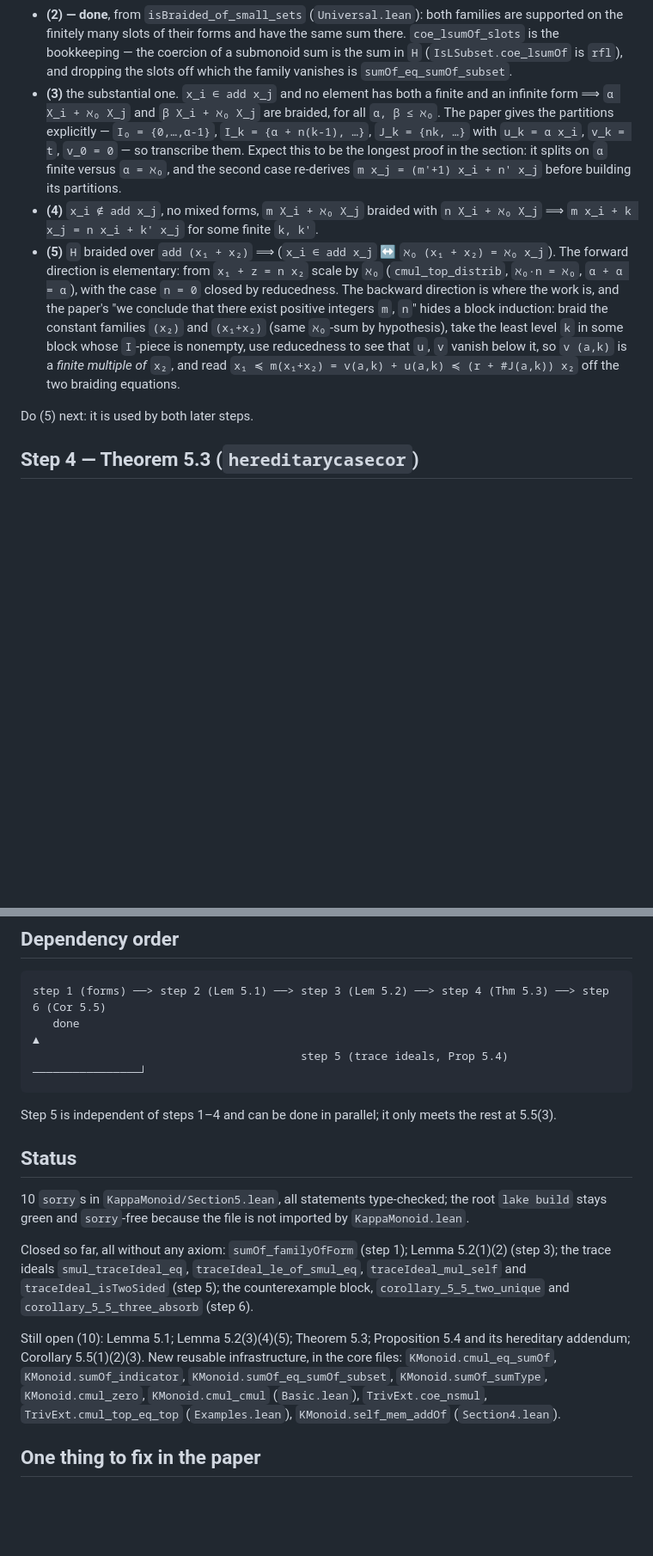
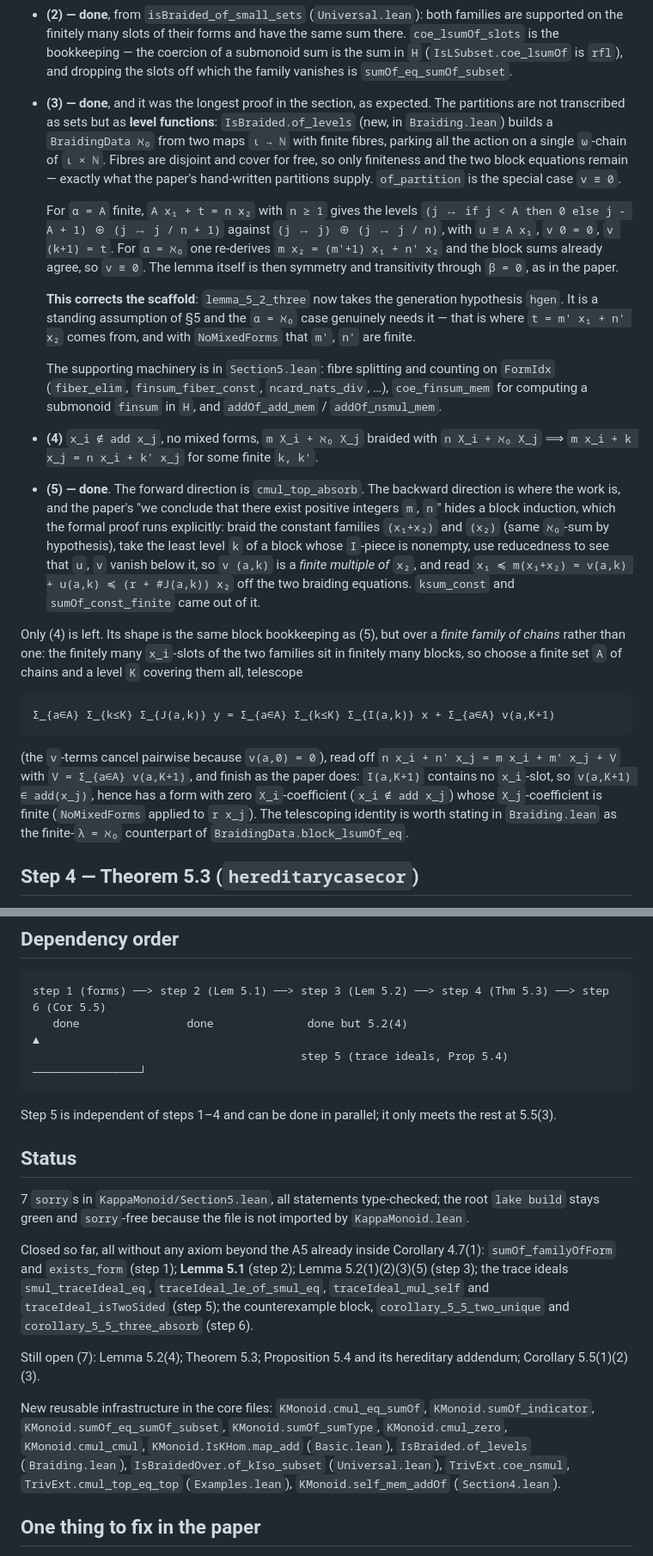
Before and after one commit to dansme/formalization-kappa-monoid-paper, a Markdown page: SECTION5-PLAN.md, 2 parts joined by grey strips. Shown at 86% size. GitHub-like rendering; blank space fills up the shorter version.

Commit message:
Plan and status: record the Section 5 progress
Lemma 5.1, Lemma 5.2(3) and Lemma 5.2(5) are closed, so 7 sorries remain.
The plan now carries the proofs actually used — which differ from the paper's
in two places: Lemma 5.1 avoids module theory entirely (the cyclicity argument
runs inside the monoid), and Lemma 5.2(3) gives its partitions as level
functions rather than as sets.  It also records the scaffold correction
(`hgen` on `lemma_5_2_three`) and what step 3(4) still needs.

Co-Authored-By: Claude Opus 5 (1M context) <noreply@anthropic.com>

````diff
--- a/SECTION5-PLAN.md
+++ b/SECTION5-PLAN.md
@@ -94,24 +94,47 @@ non-cyclicity hypothesis, and is where `H` being non-cyclic first bites.
   the finitely many slots of their forms and have the same sum there. `coe_lsumOf_slots` is the
   bookkeeping — the coercion of a submonoid sum is the sum in `H` (`IsLSubset.coe_lsumOf` is `rfl`),
   and dropping the slots off which the family vanishes is `sumOf_eq_sumOf_subset`.
-- **(3)** the substantial one. `x_i ∈ add x_j` and no element has both a finite and an infinite
-  form ⟹ `α X_i + ℵ₀ X_j` and `β X_i + ℵ₀ X_j` are braided, for all `α, β ≤ ℵ₀`. The paper gives
-  the partitions explicitly — `I₀ = {0,…,α-1}`, `I_k = {α + n(k-1), …}`, `J_k = {nk, …}` with
-  `u_k = α x_i`, `v_k = t`, `v_0 = 0` — so transcribe them. Expect this to be the longest proof
-  in the section: it splits on `α` finite versus `α = ℵ₀`, and the second case re-derives
-  `m x_j = (m'+1) x_i + n' x_j` before building its partitions.
+- **(3) — done**, and it was the longest proof in the section, as expected. The partitions are not
+  transcribed as sets but as **level functions**: `IsBraided.of_levels` (new, in `Braiding.lean`)
+  builds a `BraidingData ℵ₀` from two maps `ι → ℕ` with finite fibres, parking all the action on a
+  single `ω`-chain of `ι × ℕ`. Fibres are disjoint and cover for free, so only finiteness and the
+  two block equations remain — exactly what the paper's hand-written partitions supply.
+  `of_partition` is the special case `v ≡ 0`.
+
+  For `α = A` finite, `A x₁ + t = n x₂` with `n ≥ 1` gives the levels
+  `(j ↦ if j < A then 0 else j - A + 1) ⊕ (j ↦ j / n + 1)` against `(j ↦ j) ⊕ (j ↦ j / n)`, with
+  `u ≡ A x₁`, `v 0 = 0`, `v (k+1) = t`. For `α = ℵ₀` one re-derives `m x₂ = (m'+1) x₁ + n' x₂` and
+  the block sums already agree, so `v ≡ 0`. The lemma itself is then symmetry and transitivity
+  through `β = 0`, as in the paper.
+
+  **This corrects the scaffold**: `lemma_5_2_three` now takes the generation hypothesis `hgen`. It
+  is a standing assumption of §5 and the `α = ℵ₀` case genuinely needs it — that is where
+  `t = m' x₁ + n' x₂` comes from, and with `NoMixedForms` that `m'`, `n'` are finite.
+
+  The supporting machinery is in `Section5.lean`: fibre splitting and counting on `FormIdx`
+  (`fiber_elim`, `finsum_fiber_const`, `ncard_nats_div`, …), `coe_finsum_mem` for computing a
+  submonoid `finsum` in `H`, and `addOf_add_mem` / `addOf_nsmul_mem`.
 - **(4)** `x_i ∉ add x_j`, no mixed forms, `m X_i + ℵ₀ X_j` braided with `n X_i + ℵ₀ X_j` ⟹
   `m x_i + k x_j = n x_i + k' x_j` for some finite `k, k'`.
-- **(5)** `H` braided over `add (x₁ + x₂)` ⟹ (`x_i ∈ add x_j` ↔ `ℵ₀ (x₁ + x₂) = ℵ₀ x_j`). The
-  forward direction is elementary: from `x₁ + z = n x₂` scale by `ℵ₀` (`cmul_top_distrib`,
-  `ℵ₀·n = ℵ₀`, `α + α = α`), with the case `n = 0` closed by reducedness. The backward direction is
-  where the work is, and the paper's "we conclude that there exist positive integers `m`, `n`" hides
-  a block induction: braid the constant families `(x₂)` and `(x₁+x₂)` (same `ℵ₀`-sum by hypothesis),
-  take the least level `k` in some block whose `I`-piece is nonempty, use reducedness to see that
-  `u`, `v` vanish below it, so `v (a,k)` is a *finite multiple of* `x₂`, and read
-  `x₁ ≼ m(x₁+x₂) = v(a,k) + u(a,k) ≼ (r + #J(a,k)) x₂` off the two braiding equations.
+- **(5) — done**. The forward direction is `cmul_top_absorb`. The backward direction is where the
+  work is, and the paper's "we conclude that there exist positive integers `m`, `n`" hides a block
+  induction, which the formal proof runs explicitly: braid the constant families `(x₁+x₂)` and
+  `(x₂)` (same `ℵ₀`-sum by hypothesis), take the least level `k` of a block whose `I`-piece is
+  nonempty, use reducedness to see that `u`, `v` vanish below it, so `v (a,k)` is a *finite multiple
+  of* `x₂`, and read `x₁ ≼ m(x₁+x₂) = v(a,k) + u(a,k) ≼ (r + #J(a,k)) x₂` off the two braiding
+  equations. `ksum_const` and `sumOf_const_finite` came out of it.
 
-Do (5) next: it is used by both later steps.
+Only (4) is left. Its shape is the same block bookkeeping as (5), but over a *finite family of
+chains* rather than one: the finitely many `x_i`-slots of the two families sit in finitely many
+blocks, so choose a finite set `A` of chains and a level `K` covering them all, telescope
+
+    Σ_{a∈A} Σ_{k≤K} Σ_{J(a,k)} y = Σ_{a∈A} Σ_{k≤K} Σ_{I(a,k)} x + Σ_{a∈A} v(a,K+1)
+
+(the `v`-terms cancel pairwise because `v(a,0) = 0`), read off `n x_i + n' x_j = m x_i + m' x_j + V`
+with `V = Σ_{a∈A} v(a,K+1)`, and finish as the paper does: `I(a,K+1)` contains no `x_i`-slot, so
+`v(a,K+1) ∈ add(x_j)`, hence has a form with zero `X_i`-coefficient (`x_i ∉ add x_j`) whose
+`X_j`-coefficient is finite (`NoMixedForms` applied to `r x_j`). The telescoping identity is worth
+stating in `Braiding.lean` as the finite-`λ = ℵ₀` counterpart of `BraidingData.block_lsumOf_eq`.
 
 ## Step 4 — Theorem 5.3 (`hereditarycasecor`)
 
@@ -192,7 +215,7 @@ which is why both carry it as `_hgen`.
 
 ```
 step 1 (forms) ──> step 2 (Lem 5.1) ──> step 3 (Lem 5.2) ──> step 4 (Thm 5.3) ──> step 6 (Cor 5.5)
-   done                                                                                 ▲
+   done                done              done but 5.2(4)                               ▲
                                         step 5 (trace ideals, Prop 5.4) ────────────────┘
 ```
 
@@ -200,19 +223,23 @@ Step 5 is independent of steps 1–4 and can be done in parallel; it only meets
 
 ## Status
 
-10 `sorry`s in `KappaMonoid/Section5.lean`, all statements type-checked; the root `lake build`
+7 `sorry`s in `KappaMonoid/Section5.lean`, all statements type-checked; the root `lake build`
 stays green and `sorry`-free because the file is not imported by `KappaMonoid.lean`.
 
-Closed so far, all without any axiom: `sumOf_familyOfForm` (step 1); Lemma 5.2(1)(2) (step 3); the
-trace ideals `smul_traceIdeal_eq`, `traceIdeal_le_of_smul_eq`, `traceIdeal_mul_self` and
-`traceIdeal_isTwoSided` (step 5); the counterexample block, `corollary_5_5_two_unique` and
+Closed so far, all without any axiom beyond the A5 already inside Corollary 4.7(1):
+`sumOf_familyOfForm` and `exists_form` (step 1); **Lemma 5.1** (step 2); Lemma 5.2(1)(2)(3)(5)
+(step 3); the trace ideals `smul_traceIdeal_eq`, `traceIdeal_le_of_smul_eq`, `traceIdeal_mul_self`
+and `traceIdeal_isTwoSided` (step 5); the counterexample block, `corollary_5_5_two_unique` and
 `corollary_5_5_three_absorb` (step 6).
 
-Still open (10): Lemma 5.1; Lemma 5.2(3)(4)(5); Theorem 5.3; Proposition 5.4 and its hereditary
-addendum; Corollary 5.5(1)(2)(3). New reusable infrastructure, in the core files: `KMonoid.cmul_eq_sumOf`,
-`KMonoid.sumOf_indicator`, `KMonoid.sumOf_eq_sumOf_subset`, `KMonoid.sumOf_sumType`,
-`KMonoid.cmul_zero`, `KMonoid.cmul_cmul` (`Basic.lean`), `TrivExt.coe_nsmul`,
-`TrivExt.cmul_top_eq_top` (`Examples.lean`), `KMonoid.self_mem_addOf` (`Section4.lean`).
+Still open (7): Lemma 5.2(4); Theorem 5.3; Proposition 5.4 and its hereditary addendum;
+Corollary 5.5(1)(2)(3).
+
+New reusable infrastructure in the core files: `KMonoid.cmul_eq_sumOf`, `KMonoid.sumOf_indicator`,
+`KMonoid.sumOf_eq_sumOf_subset`, `KMonoid.sumOf_sumType`, `KMonoid.cmul_zero`, `KMonoid.cmul_cmul`,
+`KMonoid.IsKHom.map_add` (`Basic.lean`), `IsBraided.of_levels` (`Braiding.lean`),
+`IsBraidedOver.of_kIso_subset` (`Universal.lean`), `TrivExt.coe_nsmul`, `TrivExt.cmul_top_eq_top`
+(`Examples.lean`), `KMonoid.self_mem_addOf` (`Section4.lean`).
 
 ## One thing to fix in the paper
 
````
Also changed, not shown: other parts of SECTION5-PLAN.md (+3 -3 lines), README.md (+7 -0 lines).
